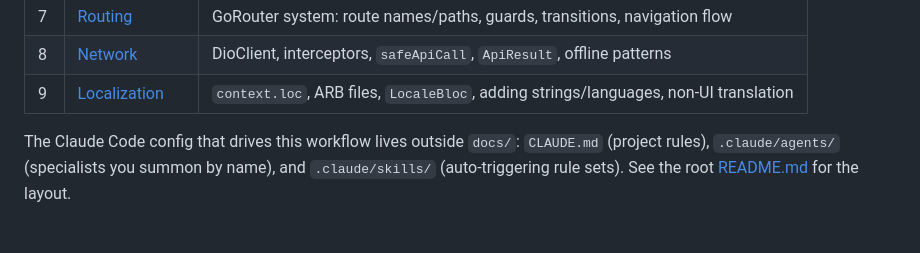
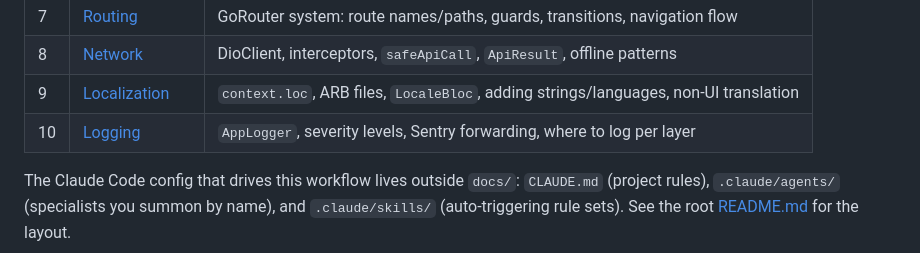
Before and after one commit to Haraprosad/flutter_specialized_temp, a Markdown page: docs/README.md, the part around the change. GitHub-like rendering; blank space fills up the shorter version.

Commit message:
docs: add logging guide and define strict AppLogger usage conventions

```diff
--- a/docs/README.md
+++ b/docs/README.md
@@ -130,6 +130,7 @@ flutter build appbundle -t lib/flavors/main_production.dart --release \
 | 7 | [Routing](07_ROUTING.md) | GoRouter system: route names/paths, guards, transitions, navigation flow |
 | 8 | [Network](08_NETWORK.md) | DioClient, interceptors, `safeApiCall`, `ApiResult`, offline patterns |
 | 9 | [Localization](09_LOCALIZATION.md) | `context.loc`, ARB files, `LocaleBloc`, adding strings/languages, non-UI translation |
+| 10 | [Logging](10_LOGGING.md) | `AppLogger`, severity levels, Sentry forwarding, where to log per layer |
 
 The Claude Code config that drives this workflow lives outside `docs/`:
 `CLAUDE.md` (project rules), `.claude/agents/` (specialists you summon by name),
```
Also changed, not shown: CLAUDE.md (+2 -0 lines), docs/10_LOGGING.md (added, +176 -0 lines).
